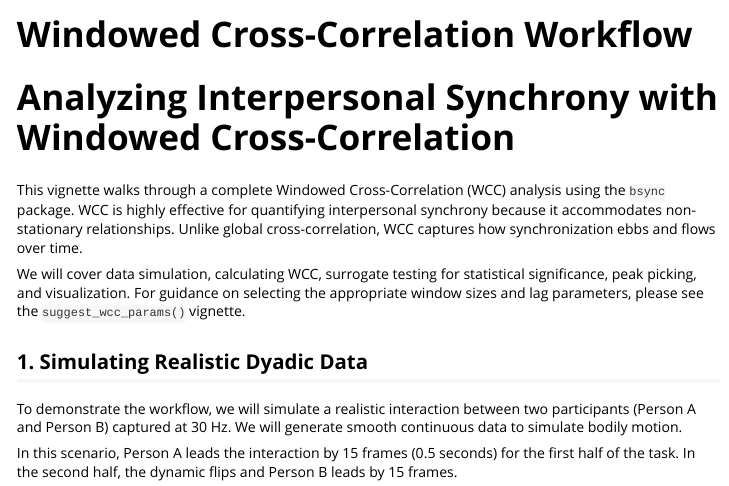
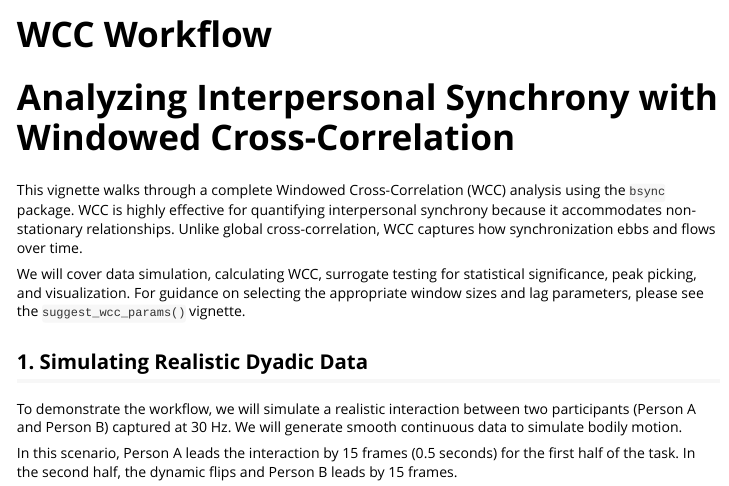
Before and after one commit to jmgirard/wcc, an R Markdown document (vignettes/wcc-workflow.Rmd): the page in a window 1100 px wide, from its top. Rendered offline with R 4.5, knitr and Pandoc, with nearby package versions; some code elsewhere in the file could not run offline.

Commit message:
shorten vignette name

```diff
--- a/vignettes/wcc-workflow.Rmd
+++ b/vignettes/wcc-workflow.Rmd
@@ -1,8 +1,8 @@
 ---
-title: "Windowed Cross-Correlation Workflow"
+title: "WCC Workflow"
 output: rmarkdown::html_vignette
 vignette: >
-  %\VignetteIndexEntry{Windowed Cross-Correlation Workflow}
+  %\VignetteIndexEntry{WCC Workflow}
   %\VignetteEngine{knitr::rmarkdown}
   %\VignetteEncoding{UTF-8}
 ---
```
